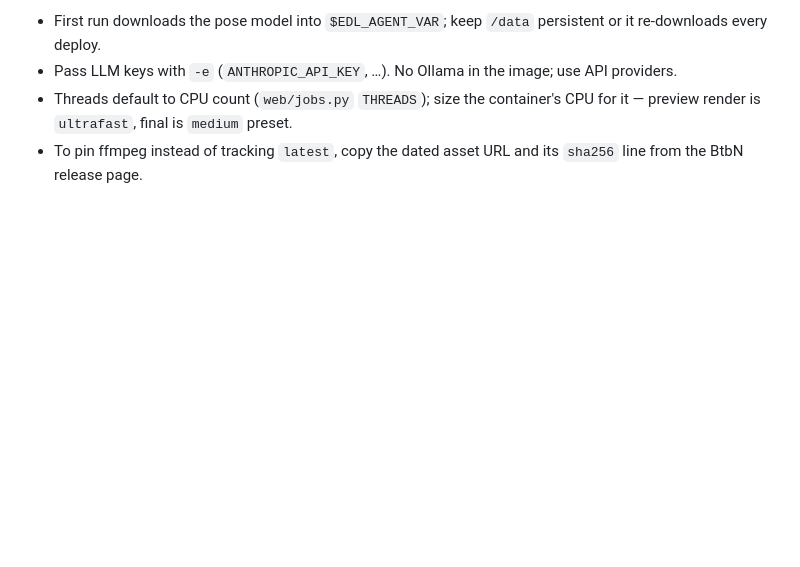
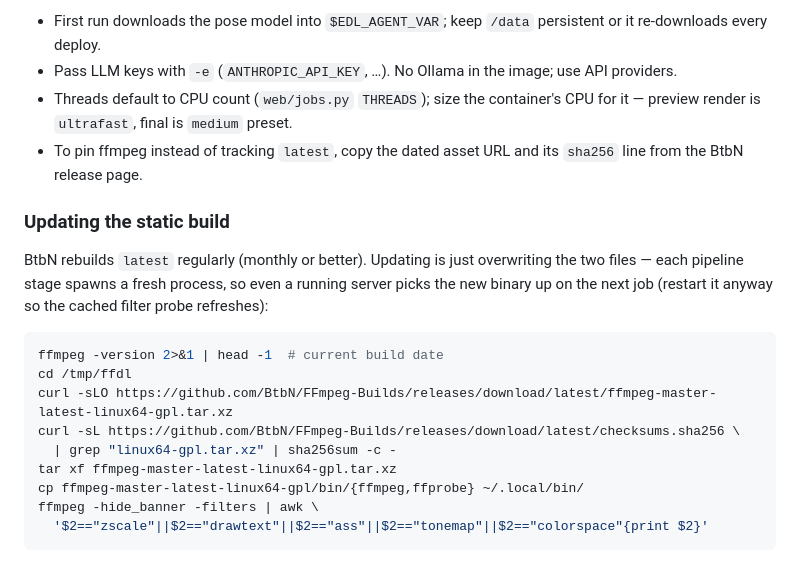
Before and after one commit to aingelmo/auto-media-creator, a Markdown page: docs/deployment.md, the part around the change. Drawn GitHub-style; blank space fills up the shorter version.

Commit message:
docs(deploy): how to update the BtbN static build

````diff
--- a/docs/deployment.md
+++ b/docs/deployment.md
@@ -152,3 +152,22 @@ Notes:
   `medium` preset.
 - To pin ffmpeg instead of tracking `latest`, copy the dated asset
   URL and its `sha256` line from the BtbN release page.
+
+### Updating the static build
+
+BtbN rebuilds `latest` regularly (monthly or better). Updating is
+just overwriting the two files — each pipeline stage spawns a fresh
+process, so even a running server picks the new binary up on the
+next job (restart it anyway so the cached filter probe refreshes):
+
+```bash
+ffmpeg -version 2>&1 | head -1  # current build date
+cd /tmp/ffdl
+curl -sLO https://github.com/BtbN/FFmpeg-Builds/releases/download/latest/ffmpeg-master-latest-linux64-gpl.tar.xz
+curl -sL https://github.com/BtbN/FFmpeg-Builds/releases/download/latest/checksums.sha256 \
+  | grep "linux64-gpl.tar.xz" | sha256sum -c -
+tar xf ffmpeg-master-latest-linux64-gpl.tar.xz
+cp ffmpeg-master-latest-linux64-gpl/bin/{ffmpeg,ffprobe} ~/.local/bin/
+ffmpeg -hide_banner -filters | awk \
+  '$2=="zscale"||$2=="drawtext"||$2=="ass"||$2=="tonemap"||$2=="colorspace"{print $2}'
+```
````
